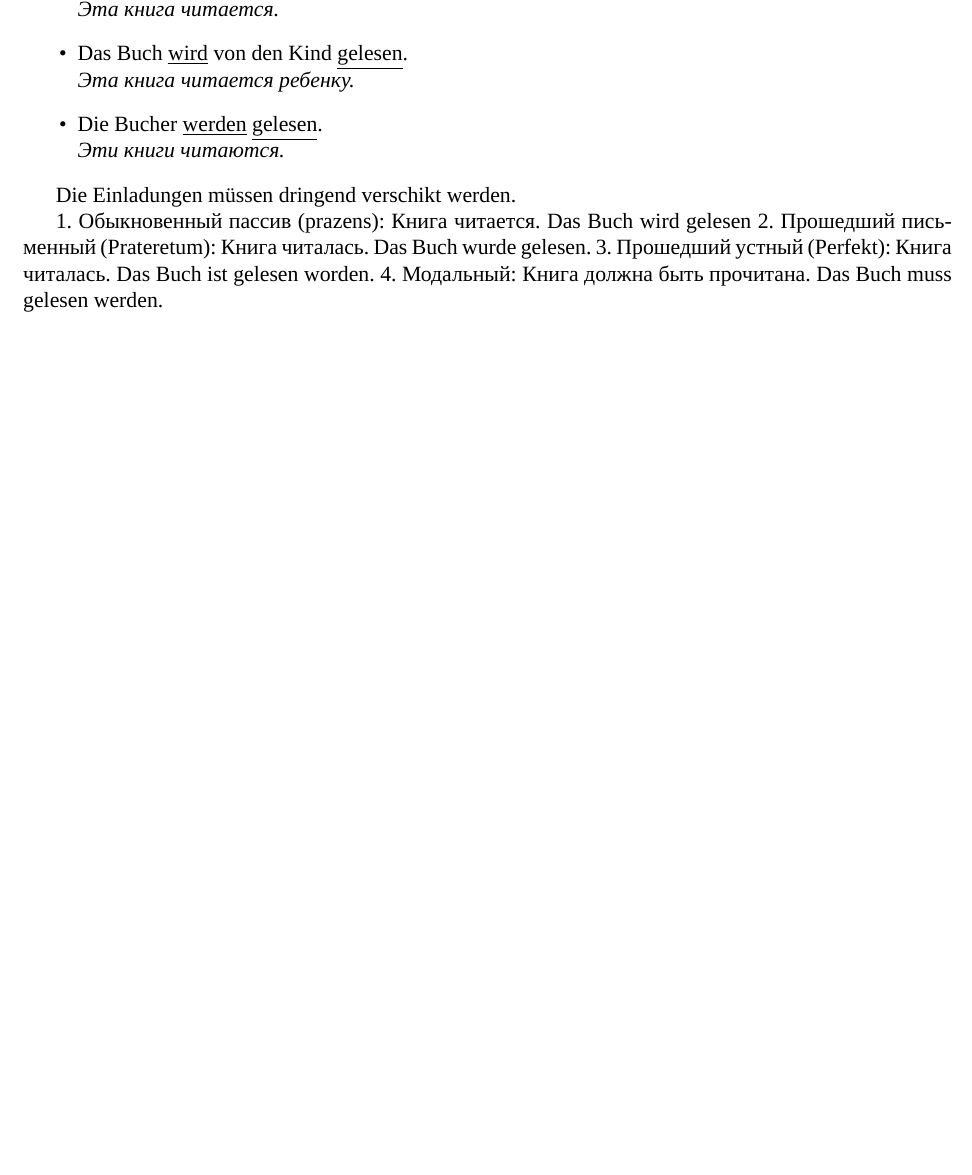
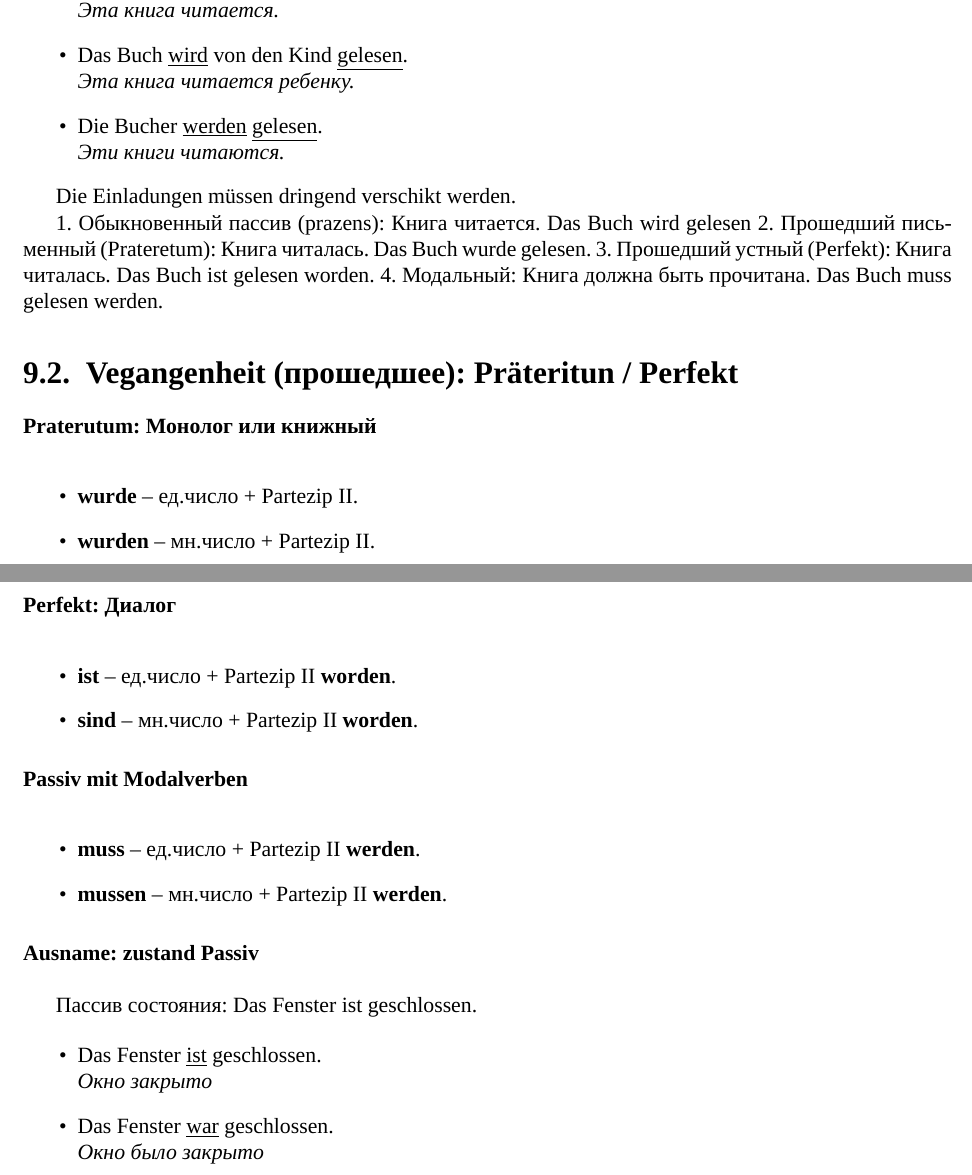
Before and after one commit to petrows/de-Konspekt, a LaTeX document (index.tex): part of page 15 of 24 before the commit and two parts of pages 15 and 16 of 26 after it, the two joined at a grey line, cut so that both start at the same text, the shorter picture padded with empty space. Compiled offline with XeLaTeX.

Commit message:
Passiv + fixes

```diff
--- a/index.tex
+++ b/index.tex
@@ -220,6 +229,37 @@ Die Einladungen müssen dringend verschikt werden.
 2. Прошедший письменный (Prateretum): Книга читалась. Das Buch wurde gelesen.
 3. Прошедший устный (Perfekt): Книга читалась. Das Buch ist gelesen worden.
 4. Модальный: Книга должна быть прочитана. Das Buch muss gelesen werden.
+
+\section{Vegangenheit (прошедшее): Präteritun / Perfekt}
+
+\paragraph{Praterutum: Монолог или книжный} ~\\
+\begin{itemize}
+\item \term{wurde} -- ед.число + Partezip II.
+\item \term{wurden} -- мн.число + Partezip II.
+\end{itemize}
+
+\paragraph{Perfekt: Диалог} ~\\
+\begin{itemize}
+\item \term{ist} -- ед.число + Partezip II \term{worden}.
+\item \term{sind} -- мн.число + Partezip II \term{worden}.
+\end{itemize}
+
+\paragraph{Passiv mit Modalverben} ~\\
+\begin{itemize}
+\item \term{muss} -- ед.число + Partezip II \term{werden}.
+\item \term{mussen} -- мн.число + Partezip II \term{werden}.
+\end{itemize}
+
+\paragraph{Ausname: zustand Passiv} ~\\
+
+Пассив состояния: Das Fenster ist geschlossen.
+
+\begin{itemize}
+\item Das Fenster \satzew{ist} geschlossen.
+~\\ \ubersatze{Окно закрыто}
+\item Das Fenster \satzew{war} geschlossen.
+~\\ \ubersatze{Окно было закрыто}
+\end{itemize}
 
 % ========================================================================================================
 \chapter{Reflexive verben}
```
Also changed, not shown: parts/kontrol-verben.tex (+14 -0 lines), index.tex (9 more changed lines).
